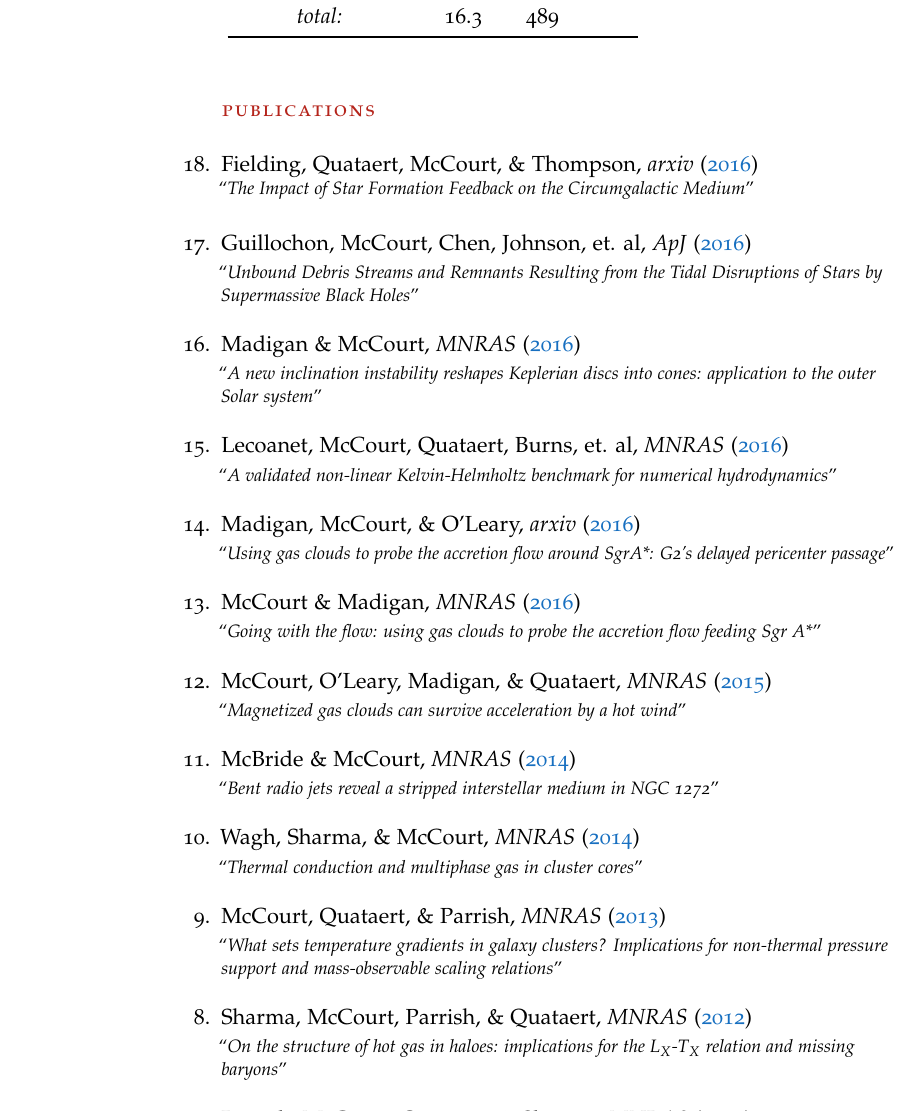
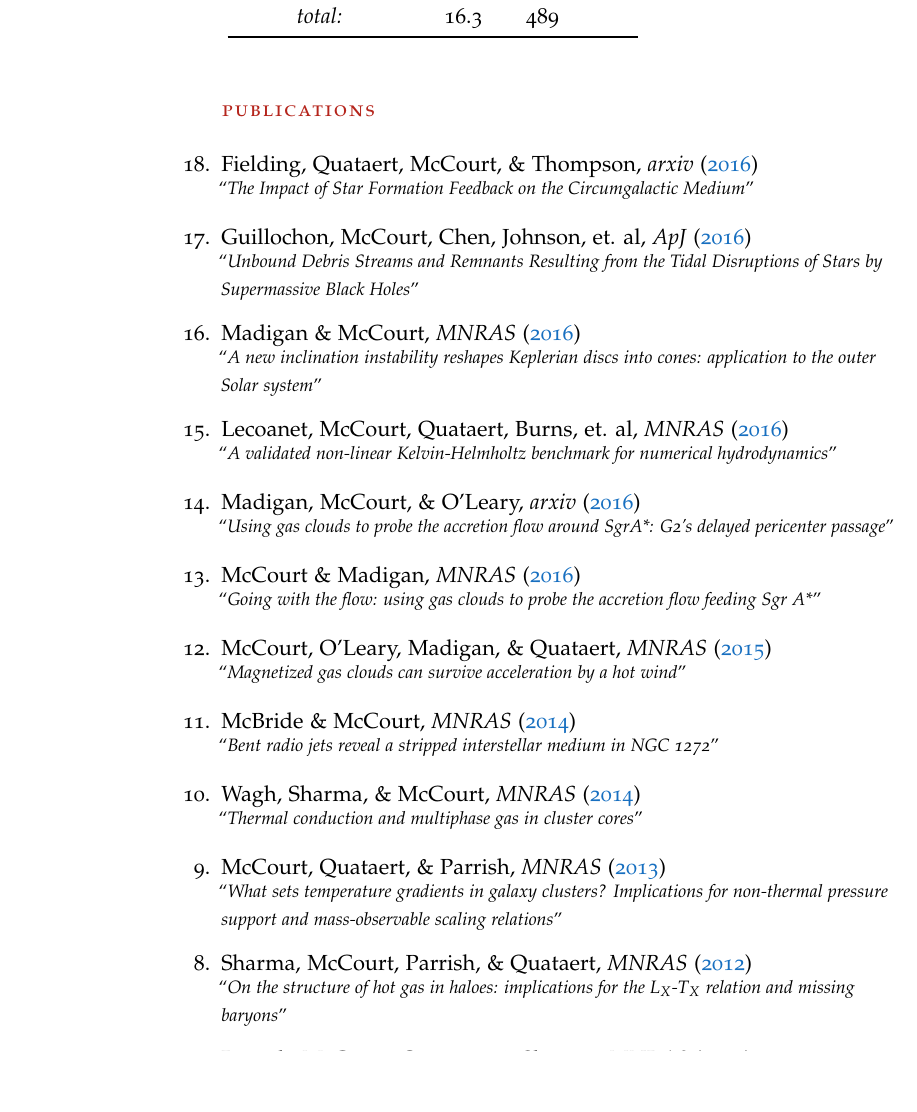
Before and after one commit to mkmcc/mkmcc.github.io, a LaTeX CV (cv/mkmcc-cv.tex, which reads cv/publist.tex): part of page 2 of 4, cut so that both start at the same text, the shorter picture padded with empty space. Compiled offline with pdfLaTeX.

Commit message:
wrap paper entries in {samepage} environment

```diff
--- a/cv/publist.tex
+++ b/cv/publist.tex
@@ -1,40 +1,39 @@
 \begin{pubnumerate}
 %
-\item Fielding, Quataert, McCourt, \& Thompson, \textit{arxiv} (\href{http://adsabs.harvard.edu/abs/2016arXiv160606734F}{2016})\\
-  \papertitle{{The Impact of Star Formation Feedback on the Circumgalactic Medium}}
+\item \begin{samepage} Fielding, Quataert, McCourt, \& Thompson, \textit{arxiv} (\href{http://adsabs.harvard.edu/abs/2016arXiv160606734F}{2016})\\
+  \papertitle{{The Impact of Star Formation Feedback on the Circumgalactic Medium}}\end{samepage}
 
-\item Guillochon, McCourt, Chen, Johnson, et. al, \textit{\apj} (\href{http://adsabs.harvard.edu/abs/2016ApJ...822...48G}{2016})\\
-  \papertitle{{Unbound Debris Streams and Remnants Resulting from the Tidal Disruptions of Stars by Supermassive Black Holes}}
+\item \begin{samepage} Guillochon, McCourt, Chen, Johnson, et. al, \textit{\apj} (\href{http://adsabs.harvard.edu/abs/2016ApJ...822...48G}{2016})\\
+  \papertitle{{Unbound Debris Streams and Remnants Resulting from the Tidal Disruptions of Stars by Supermassive Black Holes}}\end{samepage}
 
-\item Madigan \& McCourt, \textit{\mnras} (\href{http://adsabs.harvard.edu/abs/2016MNRAS.457L..89M}{2016})\\
-  \papertitle{{A new inclination instability reshapes Keplerian discs into cones: application to the outer Solar system}}
+\item \begin{samepage} Madigan \& McCourt, \textit{\mnras} (\href{http://adsabs.harvard.edu/abs/2016MNRAS.457L..89M}{2016})\\
+  \papertitle{{A new inclination instability reshapes Keplerian discs into cones: application to the outer Solar system}}\end{samepage}
 
-\item Lecoanet, McCourt, Quataert, Burns, et. al, \textit{\mnras} (\href{http://adsabs.harvard.edu/abs/2016MNRAS.455.4274L}{2016})\\
-  \papertitle{{A validated non-linear Kelvin-Helmholtz benchmark for numerical hydrodynamics}}
+\item \begin{samepage} Lecoanet, McCourt, Quataert, Burns, et. al, \textit{\mnras} (\href{http://adsabs.harvard.edu/abs/2016MNRAS.455.4274L}{2016})\\
+  \papertitle{{A validated non-linear Kelvin-Helmholtz benchmark for numerical hydrodynamics}}\end{samepage}
 
-\item Madigan, McCourt, \& O'Leary, \textit{arxiv} (\href{http://adsabs.harvard.edu/abs/2016arXiv160202760M}{2016})\\
-  \papertitle{{Using gas clouds to probe the accretion flow around SgrA*: G2's delayed pericenter passage}}
+\item \begin{samepage} Madigan, McCourt, \& O'Leary, \textit{arxiv} (\href{http://adsabs.harvard.edu/abs/2016arXiv160202760M}{2016})\\
+  \papertitle{{Using gas clouds to probe the accretion flow around SgrA*: G2's delayed pericenter passage}}\end{samepage}
 
-\item McCourt \& Madigan, \textit{\mnras} (\href{http://adsabs.harvard.edu/abs/2016MNRAS.455.2187M}{2016})\\
-  \papertitle{{Going with the flow: using gas clouds to probe the accretion flow feeding Sgr A*}}
+\item \begin{samepage} McCourt \& Madigan, \textit{\mnras} (\href{http://adsabs.harvard.edu/abs/2016MNRAS.455.2187M}{2016})\\
+  \papertitle{{Going with the flow: using gas clouds to probe the accretion flow feeding Sgr A*}}\end{samepage}
 
-\item McCourt, O'Leary, Madigan, \& Quataert, \textit{\mnras} (\href{http://adsabs.harvard.edu/abs/2015MNRAS.449....2M}{2015})\\
-  \papertitle{{Magnetized gas clouds can survive acceleration by a hot wind}}
+\item \begin{samepage} McCourt, O'Leary, Madigan, \& Quataert, \textit{\mnras} (\href{http://adsabs.harvard.edu/abs/2015MNRAS.449....2M}{2015})\\
+  \papertitle{{Magnetized gas clouds can survive acceleration by a hot wind}}\end{samepage}
 
-\item McBride \& McCourt, \textit{\mnras} (\href{http://adsabs.harvard.edu/abs/2014MNRAS.442..838M}{2014})\\
-  \papertitle{{Bent radio jets reveal a stripped interstellar medium in NGC 1272}}
+\item \begin{samepage} McBride \& McCourt, \textit{\mnras} (\href{http://adsabs.harvard.edu/abs/2014MNRAS.442..838M}{2014})\\
+  \papertitle{{Bent radio jets reveal a stripped interstellar medium in NGC 1272}}\end{samepage}
 
-\item Wagh, Sharma, \& McCourt, \textit{\mnras} (\href{http://adsabs.harvard.edu/abs/2014MNRAS.439.2822W}{2014})\\
-  \papertitle{{Thermal conduction and multiphase gas in cluster cores}}
+\item \begin{samepage} Wagh, Sharma, \& McCourt, \textit{\mnras} (\href{http://adsabs.harvard.edu/abs/2014MNRAS.439.2822W}{2014})\\
+  \papertitle{{Thermal conduction and multiphase gas in cluster cores}}\end{samepage}
 
-\item McCourt, Quataert, \& Parrish, \textit{\mnras} (\href{http://adsabs.harvard.edu/abs/2013MNRAS.432..404M}{2013})\\
-  \papertitle{{What sets temperature gradients in galaxy clusters? Implications for non-thermal pressure support and mass-observable scaling relations}}
+\item \begin{samepage} McCourt, Quataert, \& Parrish, \textit{\mnras} (\href{http://adsabs.harvard.edu/abs/2013MNRAS.432..404M}{2013})\\
+  \papertitle{{What sets temperature gradients in galaxy clusters? Implications for non-thermal pressure support and mass-observable scaling relations}}\end{samepage}
 
-\item Sharma, McCourt, Parrish, \& Quataert, \textit{\mnras} (\href{http://adsabs.harvard.edu/abs/2012MNRAS.427.1219S}{2012})\\
-  \papertitle{{On the structure of hot gas in haloes: implications for the L$_{X}$-T$_{X}$ relation and missing baryons}}
+\item \begin{samepage} Sharma, McCourt, Parrish, \& Quataert, \textit{\mnras} (\href{http://adsabs.harvard.edu/abs/2012MNRAS.427.1219S}{2012})\\
+  \papertitle{{On the structure of hot gas in haloes: implications for the L$_{X}$-T$_{X}$ relation and missing baryons}}\end{samepage}
 
-\item Parrish, McCourt, Quataert, \& Sharma, \textit{\mnras} (\href{http://adsabs.harvard.edu/abs/2012MNRAS.422..704P}{2012})\\
-  \papertitle{{The effects of anisotropic viscosity on turbulence and heat transport in the intracluster medium}}
+\item \begin{samepage} Parrish, McCourt, Quataert, \& Sharma, \textit{\mnras} (\href{http://adsabs.harvard.edu/abs/2012MNRAS.422..704P}{2012})\\
+  \papertitle{{The effects of anisotropic viscosity on turbulence and heat transport in the intracluster medium}}\end{samepage}
 
-\item Sharma, McCourt, Quataert, \& Parrish, \textit{\mnras} (\href{http://adsabs.harvard.edu/abs/2012MNRAS.420.3174S}{2012})\\
-  \papertitle{{Thermal instability and the feedback regulation of hot haloes in clusters, groups and galaxies}}
+\item \begin{samepage} Sharma, McCourt, Quataert, \& Parrish, \textit{\mnras} (\href{http://adsabs.harvard.edu/abs/2012MNRAS.420.3174S}{2012})\\
```
Also changed, not shown: cv/publist.tex (21 more changed lines), 1 other file.
